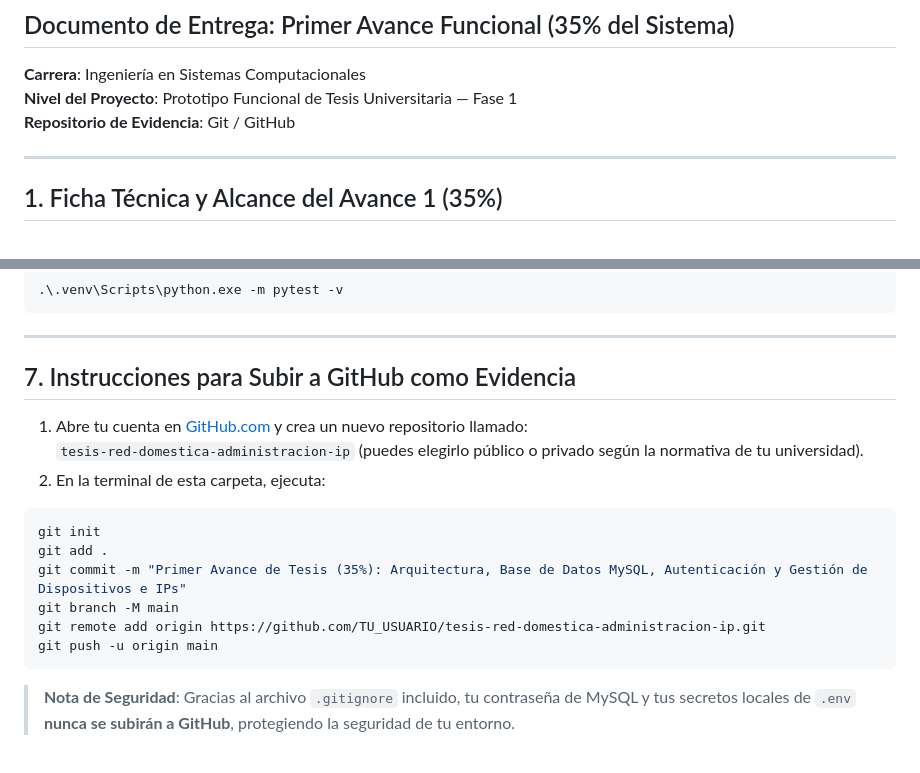
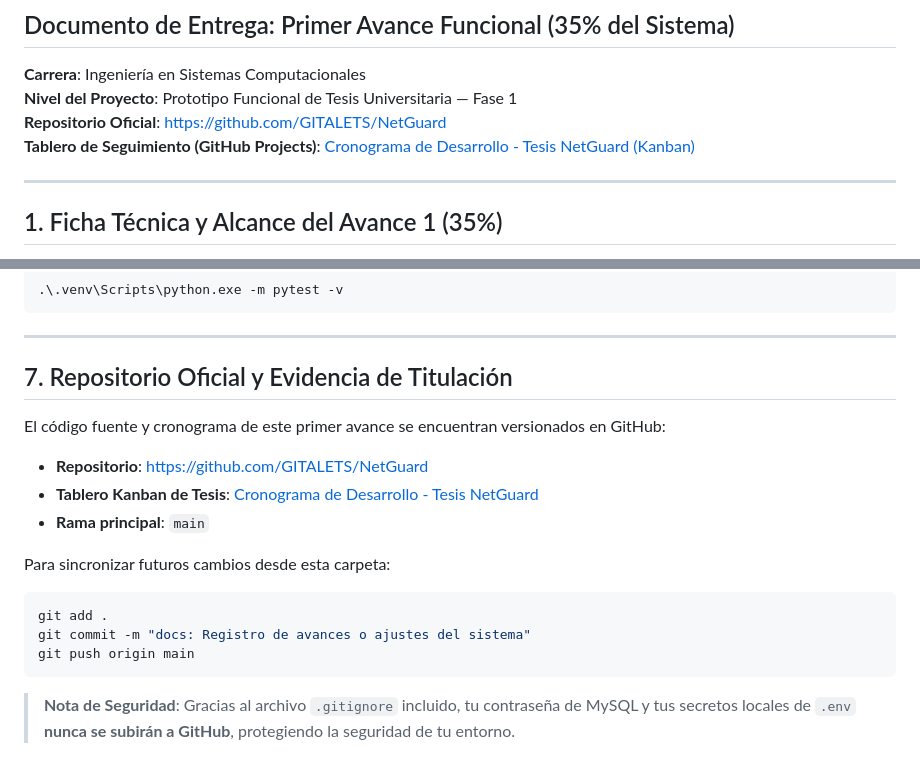
Before and after one commit to GITALETS/NetGuard, a Markdown page: README.md, 2 parts joined by grey strips. Rendered like a GitHub page.

Commit message:
docs: Vinculacion de planificacion de proyecto en GitHub Projects

````diff
--- a/README.md
+++ b/README.md
@@ -3,7 +3,8 @@
 ## Documento de Entrega: Primer Avance Funcional (35% del Sistema)
 **Carrera**: Ingeniería en Sistemas Computacionales
 **Nivel del Proyecto**: Prototipo Funcional de Tesis Universitaria — Fase 1
-**Repositorio de Evidencia**: Git / GitHub
+**Repositorio Oficial**: [https://github.com/GITALETS/NetGuard](https://github.com/GITALETS/NetGuard)
+**Tablero de Seguimiento (GitHub Projects)**: [Cronograma de Desarrollo - Tesis NetGuard (Kanban)](https://github.com/users/GITALETS/projects/3)
 
 ---
 
@@ -138,17 +139,17 @@ Para ejecutar la suite de pruebas unitarias y de integración:
 
 ---
 
-## 7. Instrucciones para Subir a GitHub como Evidencia
+## 7. Repositorio Oficial y Evidencia de Titulación
 
-1. Abre tu cuenta en [GitHub.com](https://github.com) y crea un nuevo repositorio llamado:
-   `tesis-red-domestica-administracion-ip` (puedes elegirlo público o privado según la normativa de tu universidad).
-2. En la terminal de esta carpeta, ejecuta:
+El código fuente y cronograma de este primer avance se encuentran versionados en GitHub:
+- **Repositorio**: [https://github.com/GITALETS/NetGuard](https://github.com/GITALETS/NetGuard)
+- **Tablero Kanban de Tesis**: [Cronograma de Desarrollo - Tesis NetGuard](https://github.com/users/GITALETS/projects/3)
+- **Rama principal**: `main`
+
+Para sincronizar futuros cambios desde esta carpeta:
 ```powershell
-git init
 git add .
-git commit -m "Primer Avance de Tesis (35%): Arquitectura, Base de Datos MySQL, Autenticación y Gestión de Dispositivos e IPs"
-git branch -M main
-git remote add origin https://github.com/TU_USUARIO/tesis-red-domestica-administracion-ip.git
-git push -u origin main
+git commit -m "docs: Registro de avances o ajustes del sistema"
+git push origin main
 ```
 > **Nota de Seguridad**: Gracias al archivo `.gitignore` incluido, tu contraseña de MySQL y tus secretos locales de `.env` **nunca se subirán a GitHub**, protegiendo la seguridad de tu entorno.
````
